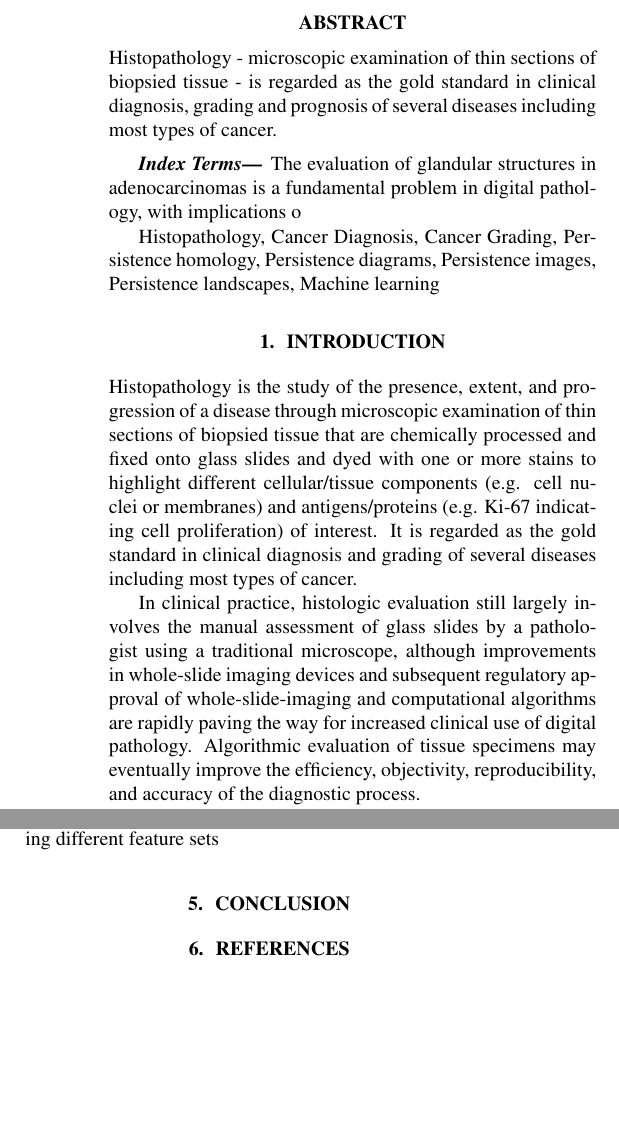
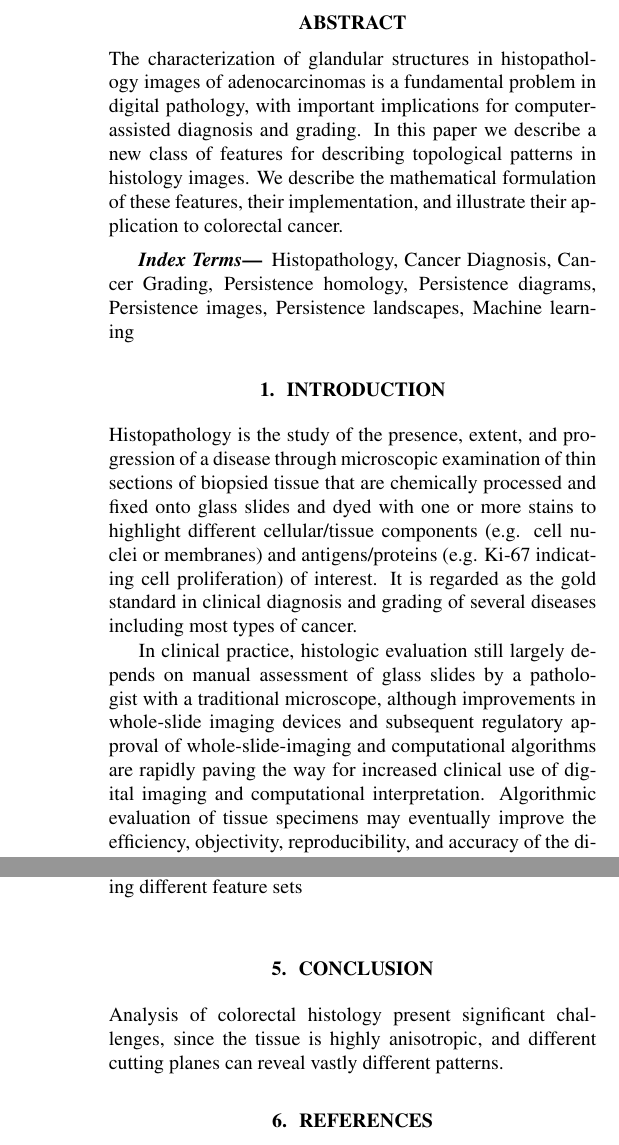
Before and after one commit to KitwareMedicalPublications/2017-ISBI-CancerGradingPersistenceHomology, a LaTeX paper (GradePredictionUsingPersistenceHomology.tex): two parts of the columns of pages 1 and 3 of 4 before the commit and two parts of the columns of pages 1 and 4 of 4 after it, joined at a grey line, cut so that both start at the same text, the shorter picture padded with empty space. Compiled offline with pdfLaTeX.

Commit message:
Updates from ShareLaTeX

```diff
--- a/GradePredictionUsingPersistenceHomology.tex
+++ b/GradePredictionUsingPersistenceHomology.tex
@@ -59,13 +59,11 @@ Cancer Grading in Digital Histopathology Images}
 %
 \begin{abstract}
 % 100 - 150 words
-Histopathology - microscopic examination of thin sections of biopsied tissue - is regarded as the gold standard in clinical diagnosis, grading and prognosis of several diseases including most types of cancer.
+The characterization of glandular structures in histopathology images of adenocarcinomas is a fundamental problem in digital pathology, with important implications for computer-assisted diagnosis and grading. In this paper we describe a new class of features for describing topological patterns in histology images. We describe the mathematical formulation of these features, their implementation, and illustrate their application to colorectal cancer.
 
 \end{abstract}
 %
 \begin{keywords}
-The evaluation of glandular structures in adenocarcinomas is a fundamental problem in digital pathology, with implications o
-
 Histopathology, Cancer Diagnosis, Cancer Grading, Persistence homology, Persistence diagrams, Persistence images, Persistence landscapes, Machine learning
 \end{keywords}
 %
@@ -73,20 +71,22 @@ Histopathology, Cancer Diagnosis, Cancer Grading, Persistence homology, Persiste
 \label{sec:intro}
 Histopathology is the study of the presence, extent, and progression of a disease through microscopic examination of thin sections of biopsied tissue that are chemically processed and fixed onto glass slides and dyed with one or more stains to highlight different cellular/tissue components (e.g. cell nuclei or membranes) and antigens/proteins (e.g. Ki-67 indicating cell proliferation) of interest. It is regarded as the gold standard in clinical diagnosis and grading of several diseases including most types of cancer.
 
-In clinical practice, histologic evaluation still largely involves the manual assessment of glass slides by a pathologist using a traditional microscope, although improvements in whole-slide imaging devices and subsequent regulatory approval of whole-slide-imaging and computational algorithms are rapidly paving the way for increased clinical use of digital pathology. Algorithmic evaluation of tissue specimens may eventually improve the efficiency, objectivity, reproducibility, and accuracy of the diagnostic process.
+In clinical practice, histologic evaluation still largely depends on manual assessment of glass slides by a pathologist with a traditional microscope, although improvements in whole-slide imaging devices and subsequent regulatory approval of whole-slide-imaging and computational algorithms are rapidly paving the way for increased clinical use of digital imaging and computational interpretation. Algorithmic evaluation of tissue specimens may eventually improve the efficiency, objectivity, reproducibility, and accuracy of the diagnostic process.
 
 Pathologists integrate information across scales from subcellular to macro when evaluating histology. For adenocarcinomas, lesions that originate in the epithelium of glandular structures including lung, prostate, pancreatic, and colorectal cancers, the architecture of glandular structures conveys significant information about the presence and degree of malignancy. Normal appearing structures with organized epithelium become disorganized with the unchecked growth and aberrant signaling in cancer. Significant work has been done to develop quantitative features and algorithms for characterizing glandular structures with the aim of providing computer-aided grading. In this paper we present a new feature for characterizing high-level structure based on \emph{persistence homology} and demonstrate its application in colorectal cancer.
 
 %
 \begin{figure}[t]
 \centering
-\includegraphics[height=1.5in]{figures/train_22_gland_annot.png}
-\includegraphics[height=1.5in]{figures/train_11_gland_annot.png}
-\caption{Sample benign (a) and malignant (b) images overlaid with manually annotated glands.}
+\setcounter{lfigcounter}{1}
+\includegraphics[width=3.0in]{figures/train_22_gland_annot.png}\\
+\ionbox{2.0in}\\
+\includegraphics[width=3.0in]{figures/train_11_gland_annot.png}
+\ionbox{2.0in}\\
+\caption{Sample benign (a) and malignant (b) images overlaid with manually annotated gland boundaries.}
 \label{fig:benign_malignant_example}
 \end{figure}
 %
-
 \section{Background}
 \label{sec:background}
 In this section, we present a brief background on persistence homology. Given a dataset representable in the form of a point cloud in some space, persistent homology can be seen as a theoretical tool to detect and characterize its prominent topological features (e.g. connected components, loops, voids) at multiple scales~\cite{Zhu2013}. These topological descriptors can then be used as features for building machine learning models to solve predictive problems.
@@ -183,6 +183,8 @@ Cell graph features &  &  \\ \hline
 \section{Conclusion}
 \label{sec:conclusion}
 
+Analysis of colorectal histology present significant challenges, since the tissue is highly anisotropic, and different cutting planes can reveal vastly different patterns.
+
 % References
 \bibliographystyle{IEEEbib}
 \bibliography{refs}
```
Also changed, not shown: GradePredictionUsingPersistenceHomology.tex (30 more changed lines).
